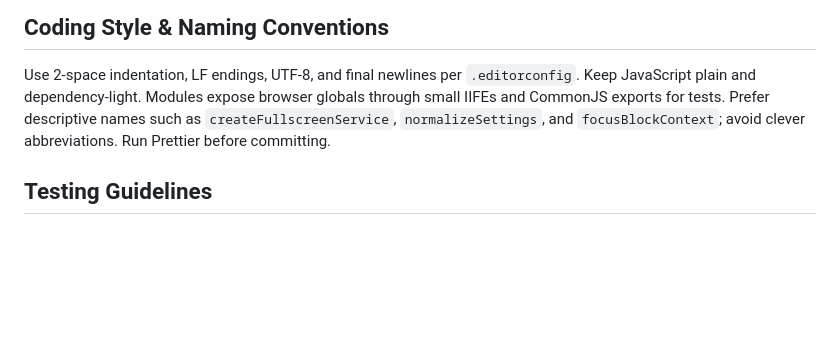
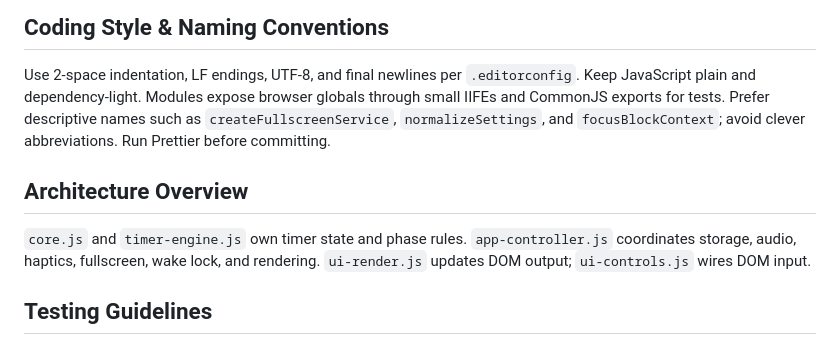
Before and after one commit to patrickjohnson3/cognitive-interval-timer, a Markdown page: AGENTS.md, the part around the change. Drawn GitHub-style; blank space fills up the shorter version.

Commit message:
Document module responsibilities

```diff
--- a/AGENTS.md
+++ b/AGENTS.md
@@ -21,6 +21,10 @@ Run `npm run validate` before commits that touch runtime logic, PWA behavior, se
 
 Use 2-space indentation, LF endings, UTF-8, and final newlines per `.editorconfig`. Keep JavaScript plain and dependency-light. Modules expose browser globals through small IIFEs and CommonJS exports for tests. Prefer descriptive names such as `createFullscreenService`, `normalizeSettings`, and `focusBlockContext`; avoid clever abbreviations. Run Prettier before committing.
 
+## Architecture Overview
+
+`core.js` and `timer-engine.js` own timer state and phase rules. `app-controller.js` coordinates storage, audio, haptics, fullscreen, wake lock, and rendering. `ui-render.js` updates DOM output; `ui-controls.js` wires DOM input.
+
 ## Testing Guidelines
 
 Tests use Node’s built-in `node:test` runner plus simple custom assertions in individual files. Add or update tests with behavior changes, especially for timer state, PWA behavior, accessibility, mobile layout, and service-worker caching. Test files use the pattern `tests/<area>.test.js`. For CSS regressions, existing tests often assert specific selectors or token usage.
```
